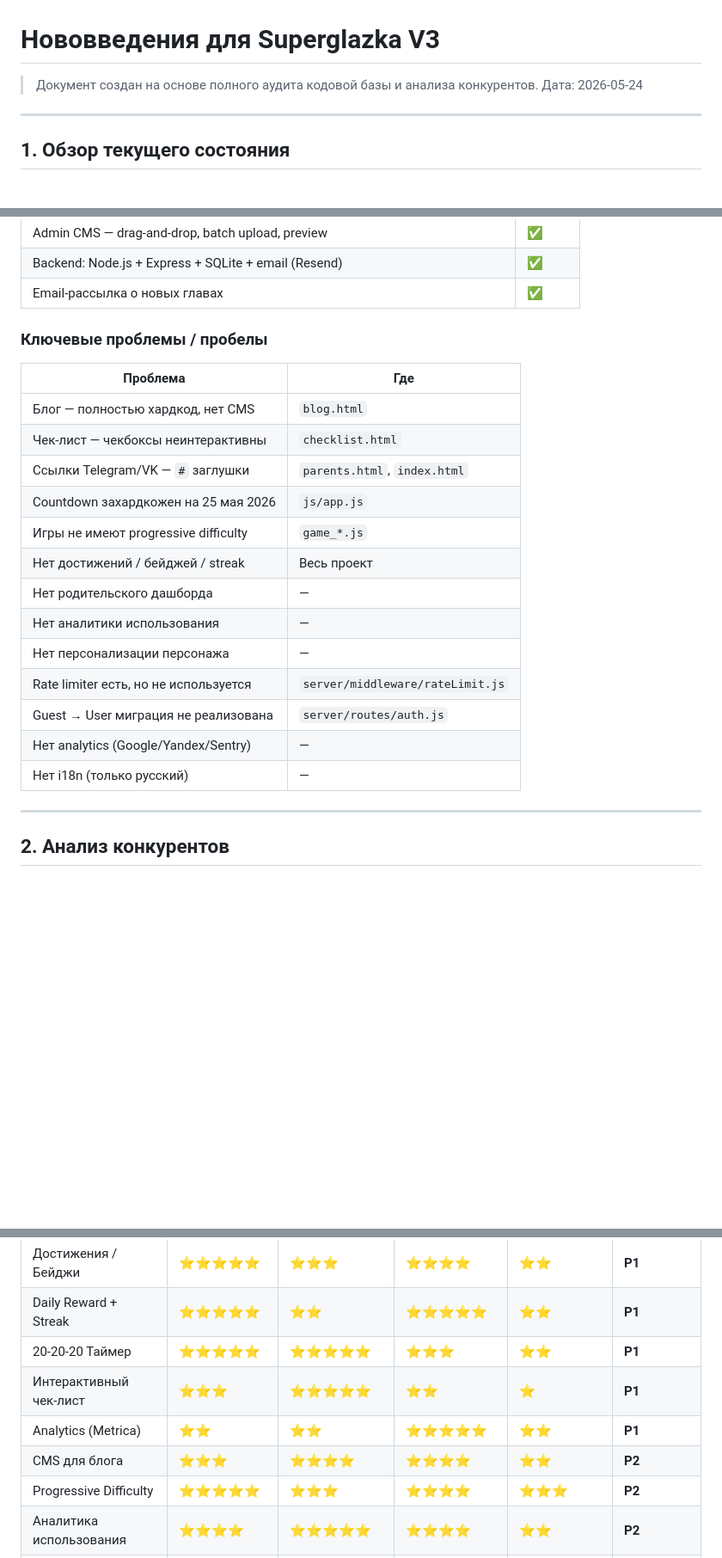
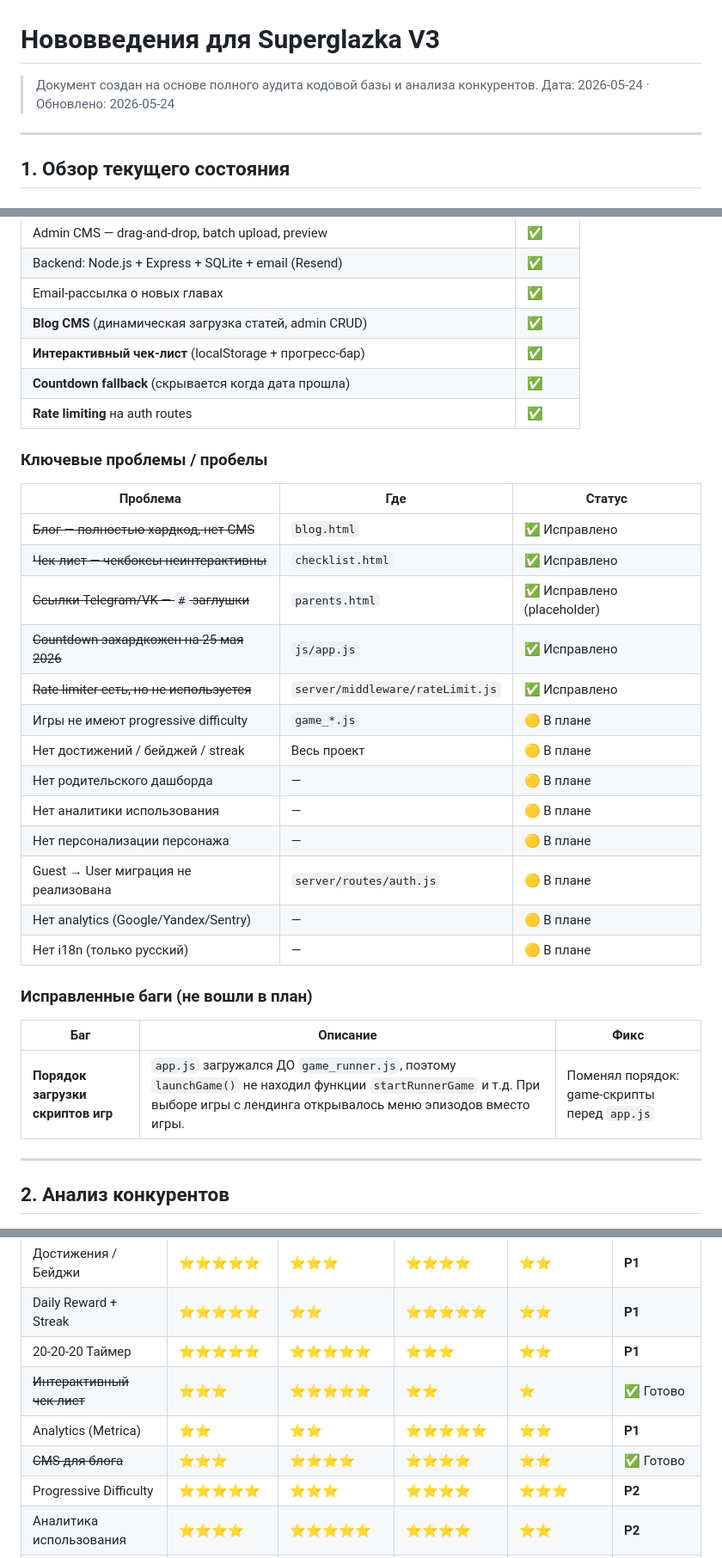
Before and after one commit to XomyaxX/SuperglazkaGame_V3, a Markdown page: нововведение.md, 3 parts joined by grey strips. Shown at 86% size. GitHub-like rendering; blank space fills up the shorter version.

Commit message:
docs: update нововведение.md — mark completed Quick Wins and fixed bugs

```diff
--- a/нововведение.md
+++ b/нововведение.md
@@ -1,7 +1,7 @@
 # Нововведения для Superglazka V3
 
 > Документ создан на основе полного аудита кодовой базы и анализа конкурентов.
-> Дата: 2026-05-24
+> Дата: 2026-05-24 · Обновлено: 2026-05-24
 
 ---
 
@@ -22,24 +22,34 @@
 | Admin CMS — drag-and-drop, batch upload, preview | ✅ |
 | Backend: Node.js + Express + SQLite + email (Resend) | ✅ |
 | Email-рассылка о новых главах | ✅ |
+| **Blog CMS** (динамическая загрузка статей, admin CRUD) | ✅ |
+| **Интерактивный чек-лист** (localStorage + прогресс-бар) | ✅ |
+| **Countdown fallback** (скрывается когда дата прошла) | ✅ |
+| **Rate limiting** на auth routes | ✅ |
 
 ### Ключевые проблемы / пробелы
 
-| Проблема | Где |
-|----------|-----|
-| Блог — полностью хардкод, нет CMS | `blog.html` |
-| Чек-лист — чекбоксы неинтерактивны | `checklist.html` |
-| Ссылки Telegram/VK — `#` заглушки | `parents.html`, `index.html` |
-| Countdown захардкожен на 25 мая 2026 | `js/app.js` |
-| Игры не имеют progressive difficulty | `game_*.js` |
-| Нет достижений / бейджей / streak | Весь проект |
-| Нет родительского дашборда | — |
-| Нет аналитики использования | — |
-| Нет персонализации персонажа | — |
-| Rate limiter есть, но не используется | `server/middleware/rateLimit.js` |
-| Guest → User миграция не реализована | `server/routes/auth.js` |
-| Нет analytics (Google/Yandex/Sentry) | — |
-| Нет i18n (только русский) | — |
+| Проблема | Где | Статус |
+|----------|-----|--------|
+| ~~Блог — полностью хардкод, нет CMS~~ | `blog.html` | ✅ Исправлено |
+| ~~Чек-лист — чекбоксы неинтерактивны~~ | `checklist.html` | ✅ Исправлено |
+| ~~Ссылки Telegram/VK — `#` заглушки~~ | `parents.html` | ✅ Исправлено (placeholder) |
+| ~~Countdown захардкожен на 25 мая 2026~~ | `js/app.js` | ✅ Исправлено |
+| ~~Rate limiter есть, но не используется~~ | `server/middleware/rateLimit.js` | ✅ Исправлено |
+| Игры не имеют progressive difficulty | `game_*.js` | 🟡 В плане |
+| Нет достижений / бейджей / streak | Весь проект | 🟡 В плане |
+| Нет родительского дашборда | — | 🟡 В плане |
+| Нет аналитики использования | — | 🟡 В плане |
+| Нет персонализации персонажа | — | 🟡 В плане |
+| Guest → User миграция не реализована | `server/routes/auth.js` | 🟡 В плане |
+| Нет analytics (Google/Yandex/Sentry) | — | 🟡 В плане |
+| Нет i18n (только русский) | — | 🟡 В плане |
+
+### Исправленные баги (не вошли в план)
+
+| Баг | Описание | Фикс |
+|-----|----------|------|
+| **Порядок загрузки скриптов игр** | `app.js` загружался ДО `game_runner.js`, поэтому `launchGame()` не находил функции `startRunnerGame` и т.д. При выборе игры с лендинга открывалось меню эпизодов вместо игры. | Поменял порядок: game-скрипты перед `app.js` |
 
 ---
 
@@ -319,9 +329,9 @@
 | Достижения / Бейджи | ⭐⭐⭐⭐⭐ | ⭐⭐⭐ | ⭐⭐⭐⭐ | ⭐⭐ | **P1** |
 | Daily Reward + Streak | ⭐⭐⭐⭐⭐ | ⭐⭐ | ⭐⭐⭐⭐⭐ | ⭐⭐ | **P1** |
 | 20-20-20 Таймер | ⭐⭐⭐⭐⭐ | ⭐⭐⭐⭐⭐ | ⭐⭐⭐ | ⭐⭐ | **P1** |
-| Интерактивный чек-лист | ⭐⭐⭐ | ⭐⭐⭐⭐⭐ | ⭐⭐ | ⭐ | **P1** |
+| ~~Интерактивный чек-лист~~ | ⭐⭐⭐ | ⭐⭐⭐⭐⭐ | ⭐⭐ | ⭐ | ✅ Готово |
 | Analytics (Metrica) | ⭐⭐ | ⭐⭐ | ⭐⭐⭐⭐⭐ | ⭐⭐ | **P1** |
-| CMS для блога | ⭐⭐⭐ | ⭐⭐⭐⭐ | ⭐⭐⭐⭐ | ⭐⭐ | **P2** |
+| ~~CMS для блога~~ | ⭐⭐⭐ | ⭐⭐⭐⭐ | ⭐⭐⭐⭐ | ⭐⭐ | ✅ Готово |
 | Progressive Difficulty | ⭐⭐⭐⭐⭐ | ⭐⭐⭐ | ⭐⭐⭐⭐ | ⭐⭐⭐ | **P2** |
 | Аналитика использования | ⭐⭐⭐⭐ | ⭐⭐⭐⭐⭐ | ⭐⭐⭐⭐ | ⭐⭐ | **P2** |
 | Персонализация персонажа | ⭐⭐⭐⭐⭐ | ⭐⭐ | ⭐⭐⭐⭐ | ⭐⭐⭐ | **P2** |
```
